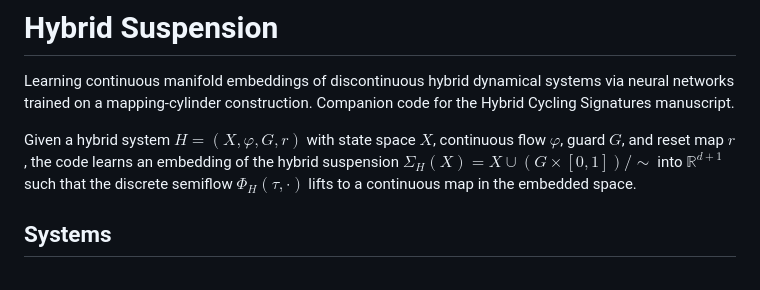
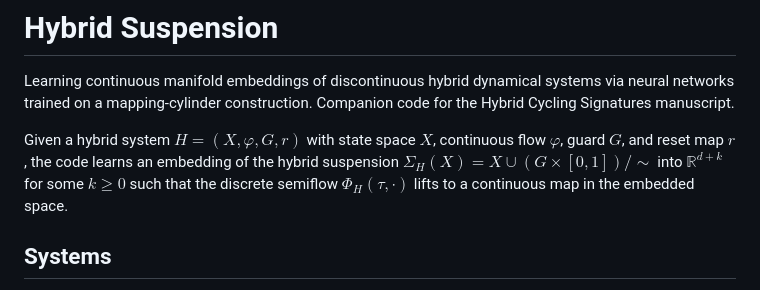
Before and after one commit to bernardorivas/HybridCyclingSignatures, a Markdown page: README.md, the part around the change. Rendered like a GitHub page.

Commit message:
Clarify embedding dimension in README
Updated the embedding dimension in the README to reflect that it can be $	ext{R}^{d+k}$ for some $k \geq 0$.

```diff
--- a/README.md
+++ b/README.md
@@ -2,7 +2,7 @@
 
 Learning continuous manifold embeddings of discontinuous hybrid dynamical systems via neural networks trained on a mapping-cylinder construction. Companion code for the Hybrid Cycling Signatures manuscript.
 
-Given a hybrid system $H = (X, \varphi, G, r)$ with state space $X$, continuous flow $\varphi$, guard $G$, and reset map $r$, the code learns an embedding of the hybrid suspension $\Sigma_H(X) = X \cup (G \times [0,1]) / {\sim}$ into $\mathbb{R}^{d+1}$ such that the discrete semiflow $\Phi_H(\tau, \cdot)$ lifts to a continuous map in the embedded space.
+Given a hybrid system $H = (X, \varphi, G, r)$ with state space $X$, continuous flow $\varphi$, guard $G$, and reset map $r$, the code learns an embedding of the hybrid suspension $\Sigma_H(X) = X \cup (G \times [0,1]) / {\sim}$ into $\mathbb{R}^{d+k}$ for some $k\geq 0$ such that the discrete semiflow $\Phi_H(\tau, \cdot)$ lifts to a continuous map in the embedded space.
 
 ## Systems
 
```
